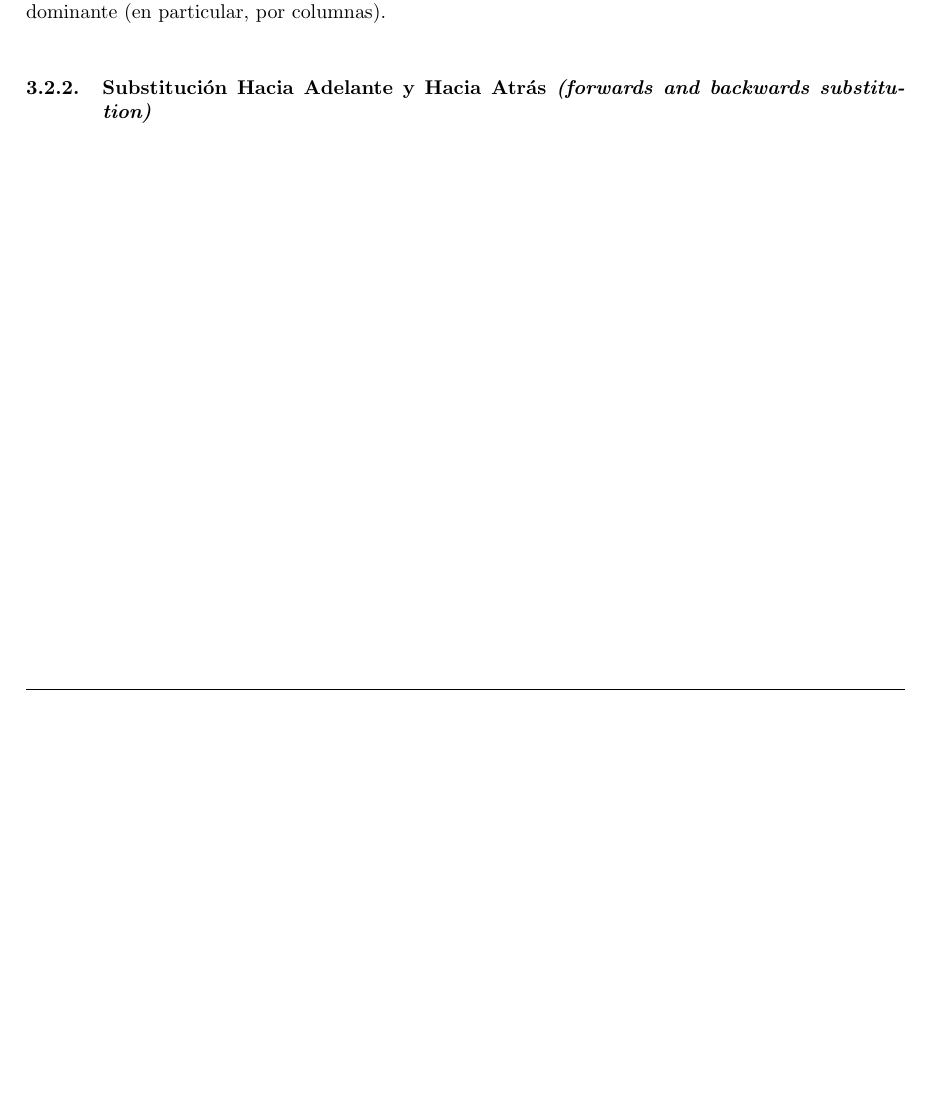
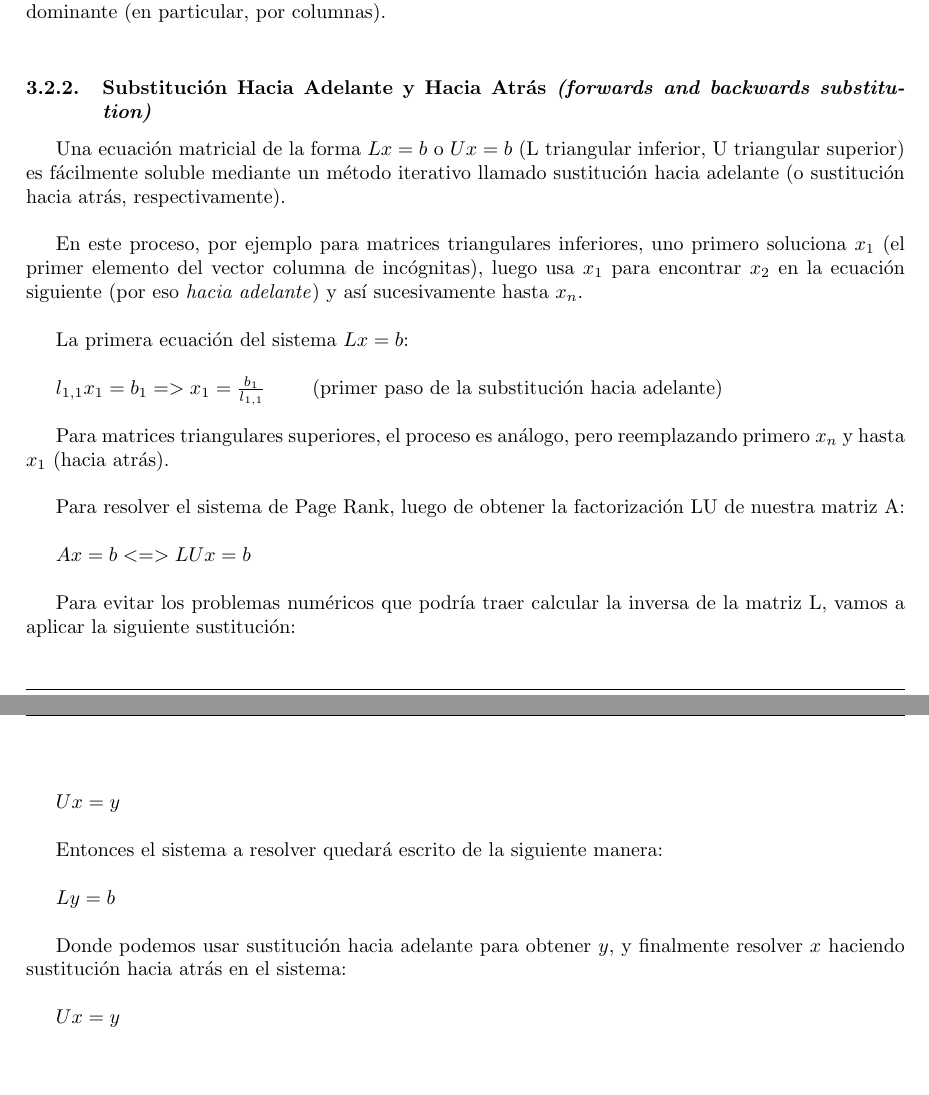
Before and after one commit to CatOfTheCannals/page_rank, a LaTeX document (report/report.tex, which reads report/sections/development.tex): part of page 7 of 12 before the commit and two parts of pages 7 and 8 of 13 after it, the two joined at a grey line, cut so that both start at the same text, the shorter picture padded with empty space. Compiled offline with pdfLaTeX; a LaTeX package or settings file that is missing is left out.

Commit message:
report: development: finished writting about for/backwards substitution methods. we need to write about their implementations, and gaussian elimination's also (i'll need some help for this)

```diff
--- a/report/sections/development.tex
+++ b/report/sections/development.tex
@@ -61,3 +61,29 @@
 			En este caso, su funcionamiento está garantizado porque la matriz $A$ es estrictamente diagonal dominante (en particular, por columnas). \\
 
 		\subsubsection{Substitución Hacia Adelante y Hacia Atrás \textit{(forwards and backwards substitution)}}
+
+			Una ecuación matricial de la forma $Lx = b$ o $Ux = b$ (L triangular inferior, U triangular superior) es fácilmente soluble mediante un método iterativo llamado sustitución hacia adelante (o sustitución hacia atrás, respectivamente). \\
+
+			En este proceso, por ejemplo para matrices triangulares inferiores, uno primero soluciona $x_1$ (el primer elemento del vector columna de incógnitas), luego usa $x_1$ para encontrar $x_2$ en la ecuación siguiente (por eso \textit{hacia adelante}) y así sucesivamente hasta $x_n$. \\
+
+			La primera ecuación del sistema $Lx = b$: \\
+
+			$l_{1,1} x_{1} = b_{1} => x_{1} = \frac{b_{1}}{l_{1,1}}$ \qquad (primer paso de la substitución hacia adelante) \\
+
+			Para matrices triangulares superiores, el proceso es análogo, pero reemplazando primero $x_n$ y hasta $x_1$ (hacia atrás). \\
+
+			Para resolver el sistema de Page Rank, luego de obtener la factorización LU de nuestra matriz A: \\
+
+			$Ax = b <=> LUx = b$ \\
+
+			Para evitar los problemas numéricos que podría traer calcular la inversa de la matriz L, vamos a aplicar la siguiente sustitución: \\
+
+			$Ux = y$ \\
+
+			Entonces el sistema a resolver quedará escrito de la siguiente manera: \\
+
+			$Ly = b$ \\
+
+			Donde podemos usar sustitución hacia adelante para obtener $y$, y finalmente resolver $x$ haciendo sustitución hacia atrás en el sistema: \\
+
+			$Ux = y$ \\
```
